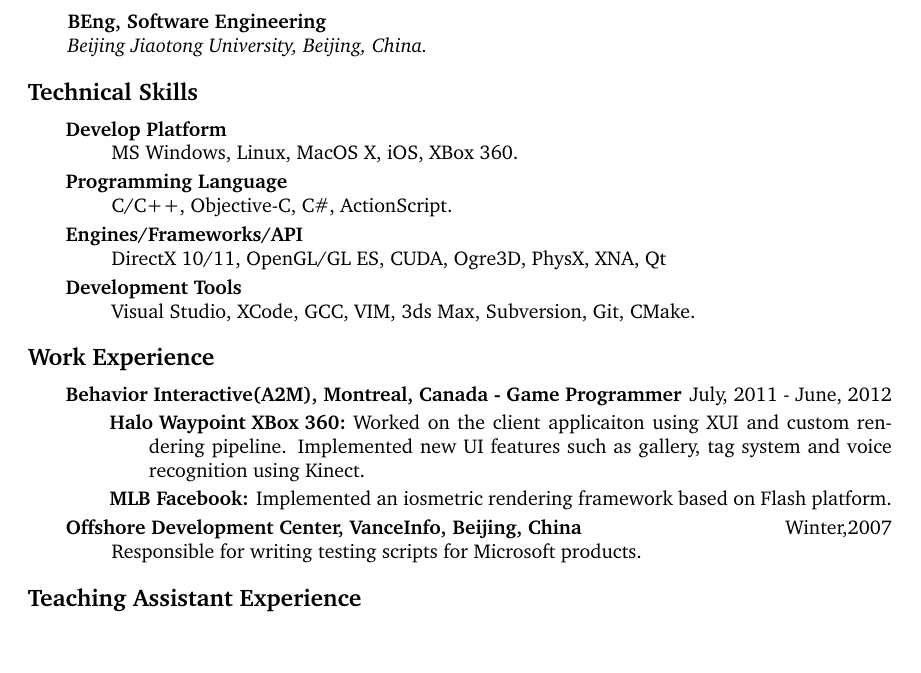
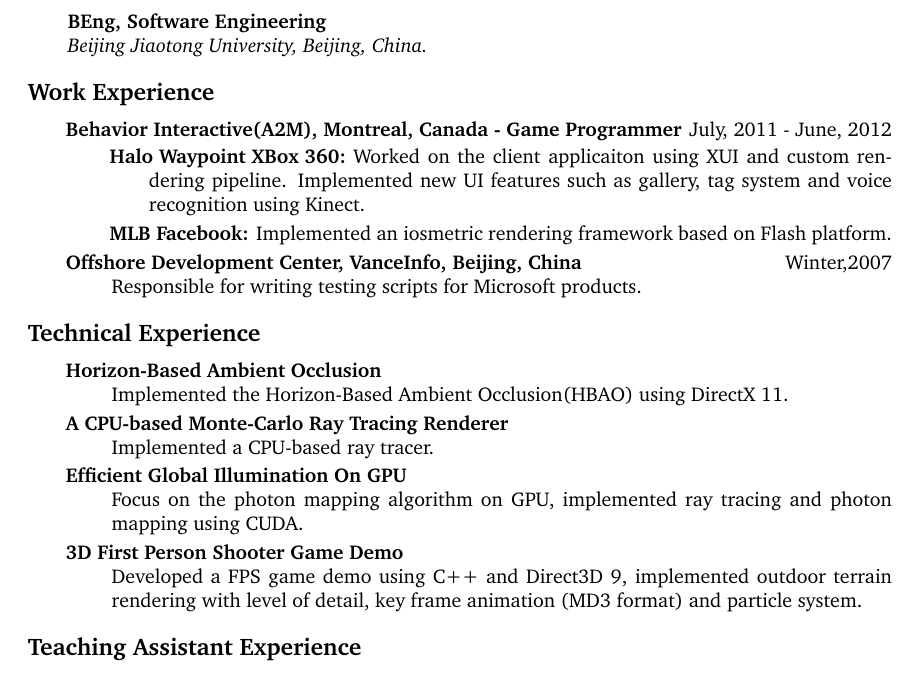
Before and after one commit to stevegocoding/my_resume, a LaTeX CV (my_resume.tex): part of the page, cut so that both start at the same text, the shorter picture padded with empty space. Compiled offline with pdfLaTeX.

Commit message:
remove "Technical Skills"

```diff
--- a/my_resume.tex
+++ b/my_resume.tex
@@ -92,29 +91,11 @@
 \end{cvlist}
 %%%%%%%%%%%%%%%%%%%%%%%%%%%%%%%%%%%%%%%%%%%%%%%%%%%%%%%%%%%%%%%%%%%%%%%%%%%%%%%%%%%%%%%
 
-%%%%%%%%%%%%%%%%%%%%%%%%%%%%%%%%%%%%%%%%%%%%%%%%%%%%%%%%%%%%%%%%%%%%%%%%%%%%%%%%%%%%%%%
-\begin{cvlist}{Technical Skills}
-\item
-    \begin{mydescription}
-        \item[Develop Platform] \hfill \\
-            MS Windows, Linux, MacOS X, iOS, XBox 360.
-        \item[Programming Language] \hfill \\
-            C/C++, Objective-C, C\#, ActionScript.
-        \item [Engines/Frameworks/API] \hfill \\
-             DirectX 10/11, OpenGL/GL ES, CUDA, Ogre3D, PhysX, XNA, Qt
-        \item[Development Tools] \hfill \\
-            Visual Studio, XCode, GCC, VIM, 3ds Max, Subversion, Git, CMake.
-    \end{mydescription}
-\end{cvlist}
-%%%%%%%%%%%%%%%%%%%%%%%%%%%%%%%%%%%%%%%%%%%%%%%%%%%%%%%%%%%%%%%%%%%%%%%%%%%%%%%%%%%%%%%
-
 %\setlength{\cvlabelwidth}{0em}
 %\setlength{\cvlabelsep}{\labelsep}
 %\setlength{\oldcvlabelsep}{\cvlabelsep}
 
 %%%%%%%%%%%%%%%%%%%%%%%%%%%%%%%%%%%%%%%%%%%%%%%%%%%%%%%%%%%%%%%%%%%%%%%%%%%%%%%%%%%%%%%
-% This section is all about EXPERIENCE
-
 
 \begin{cvlist}{Work Experience}
 \item
@@ -129,36 +110,27 @@
     \end{mydescription}
 \end{cvlist}
 
+%%%%%%%%%%%%%%%%%%%%%%%%%%%%%%%%%%%%%%%%%%%%%%%%%%%%%%%%%%%%%%%%%%%%%%%%%%%%%%%%%%%%%%%
 
-%\begin{cvlist}{Technical Experience}
-%\item
-%    \begin{mydescription}
-%        %% Projects and demos
-%        \item[Horizon-Based Ambient Occlusion] \hfill \\
-%			Implemented the Horizon-Based Ambient Occlusion(HBAO) using DirectX 11.
-%
-%		\item[A CPU-based Monte-Carlo Ray Tracing Renderer] \hfill \\
-%			Implemented a CPU-based ray tracer.
-%
-%        \item[Efficient Global Illumination On GPU] \hfill \\
-%            Focus on the photon mapping algorithm on GPU, implemented ray tracing and photon mapping using CUDA.
-%
-%        \item[3D First Person Shooter Game Demo] \hfill \\
-%            Developed a FPS game demo using C++ and Direct3D 9, implemented outdoor terrain rendering with level of detail, key frame animation (MD3 format) and particle system.
-%
-%        \item[2D Super Mario Game] \hfill \\
-%            Implemented a 2D sprite-based super mario game using C++ and DirectDraw, a level editor has been developed as well using C\# and XML file for the data storage.
-%
-%        \item[3D Racing Game Demo] \hfill \\
-%            Created An OpenGL racing game demo, with texture mapping, GLSL, particle system and billboards.
-%
-%        %\item[A J2ME game] \hfill \\
-%        %    Designed and implemented a ``3 in 1'' games collection using Java and J2ME.
-%
-%        \item[Model Exporter for 3ds Max] \hfill \\
-%            Implemented customized 3D model format exporter for 3ds Max using MAXScript.
-%    \end{mydescription}
-%\end{cvlist}
+\begin{cvlist}{Technical Experience}
+\item
+    \begin{mydescription}
+        %% Projects and demos
+        \item[Horizon-Based Ambient Occlusion] \hfill \\
+			Implemented the Horizon-Based Ambient Occlusion(HBAO) using DirectX 11.
+
+		\item[A CPU-based Monte-Carlo Ray Tracing Renderer] \hfill \\
+			Implemented a CPU-based ray tracer.
+
+        \item[Efficient Global Illumination On GPU] \hfill \\
+            Focus on the photon mapping algorithm on GPU, implemented ray tracing and photon mapping using CUDA.
+
+        \item[3D First Person Shooter Game Demo] \hfill \\
+            Developed a FPS game demo using C++ and Direct3D 9, implemented outdoor terrain rendering with level of detail, key frame animation (MD3 format) and particle system.
+    \end{mydescription}
+\end{cvlist}
+
+%%%%%%%%%%%%%%%%%%%%%%%%%%%%%%%%%%%%%%%%%%%%%%%%%%%%%%%%%%%%%%%%%%%%%%%%%%%%%%%%%%%%%%%
 
 \begin{cvlist}{Teaching Assistant Experience}
 \item
```
Also changed, not shown: my_resume.tex (19 more changed lines).
